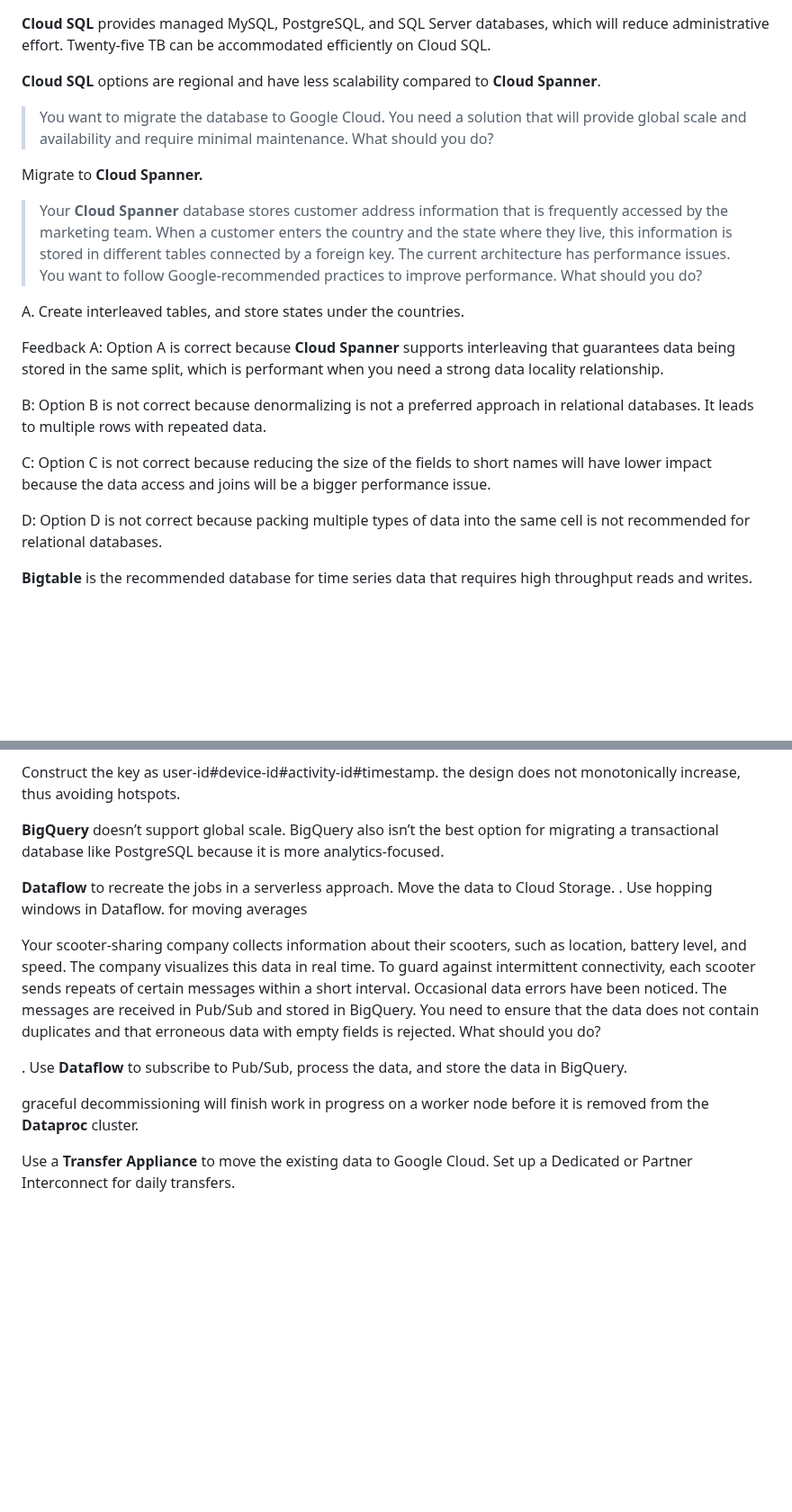
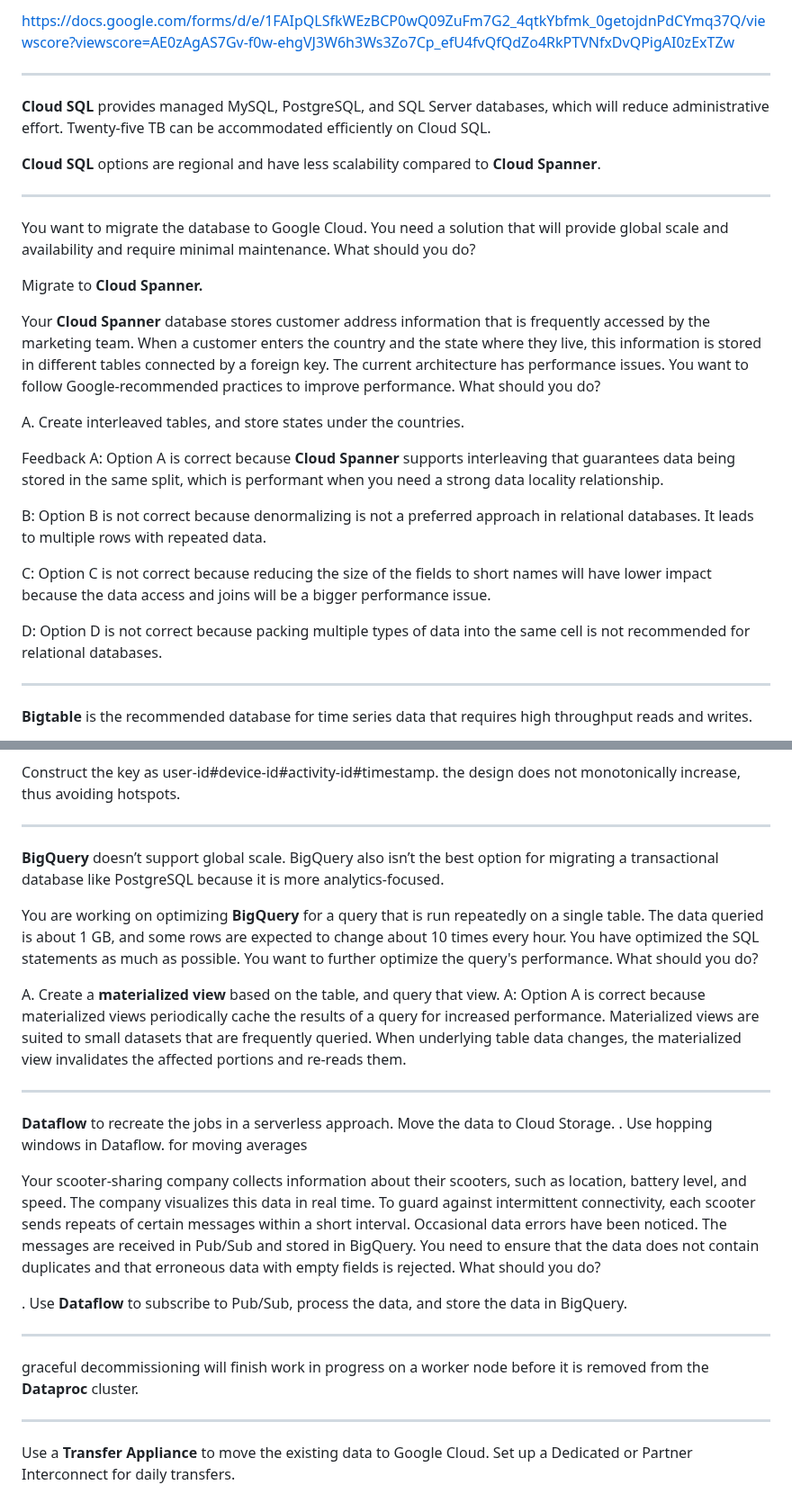
Before and after one commit to vijayanandrp/vijayanandrp, a Markdown page: learnings/google-cloud/notes.md, 2 parts joined by grey strips. Shown at 90% size. Rendered like a GitHub page; blank space fills up the shorter version.

```diff
--- a/learnings/google-cloud/notes.md
+++ b/learnings/google-cloud/notes.md
@@ -1,14 +1,17 @@
+https://docs.google.com/forms/d/e/1FAIpQLSfkWEzBCP0wQ09ZuFm7G2_4qtkYbfmk_0getojdnPdCYmq37Q/viewscore?viewscore=AE0zAgAS7Gv-f0w-ehgVJ3W6h3Ws3Zo7Cp_efU4fvQfQdZo4RkPTVNfxDvQPigAI0zExTZw
 
+-------------------------------------------------
 
 **Cloud SQL** provides managed MySQL, PostgreSQL, and SQL Server databases, which will reduce administrative effort. Twenty-five TB can be accommodated efficiently on Cloud SQL.
 
 **Cloud SQL** options are regional and have less scalability compared to **Cloud Spanner**.
 
- > You want to migrate the database to Google Cloud. You need a solution that will provide global scale and availability and require minimal maintenance. What should you do?
+-------------------------------------------------
+You want to migrate the database to Google Cloud. You need a solution that will provide global scale and availability and require minimal maintenance. What should you do?
 
 Migrate to **Cloud Spanner.**
 
-> Your **Cloud Spanner** database stores customer address information that is frequently accessed by the marketing team. When a customer enters the country and the state where they live, this information is stored in different tables connected by a foreign key. The current architecture has performance issues. You want to follow Google-recommended practices to improve performance. What should you do?
+Your **Cloud Spanner** database stores customer address information that is frequently accessed by the marketing team. When a customer enters the country and the state where they live, this information is stored in different tables connected by a foreign key. The current architecture has performance issues. You want to follow Google-recommended practices to improve performance. What should you do?
 
 A. Create interleaved tables, and store states under the countries.
 
@@ -21,6 +24,7 @@ C: Option C is not correct because reducing the size of the fields to short name
 
 D: Option D is not correct because packing multiple types of data into the same cell is not recommended for relational databases.
 
+-------------------------------------------------
 
 **Bigtable** is the recommended database for time series data that requires high throughput reads and writes.
 
@@ -38,9 +42,17 @@ Example:
  Construct the key as user-id#device-id#activity-id#timestamp.
  the design does not monotonically increase, thus avoiding hotspots.
 
+-------------------------------------------------
+
+  **BigQuery** doesn’t support global scale. BigQuery also isn’t the best option for migrating a transactional database like PostgreSQL because it is more analytics-focused.
 
 
-  **BigQuery** doesn’t support global scale. BigQuery also isn’t the best option for migrating a transactional database like PostgreSQL because it is more analytics-focused.
+You are working on optimizing **BigQuery** for a query that is run repeatedly on a single table. The data queried is about 1 GB, and some rows are expected to change about 10 times every hour. You have optimized the SQL statements as much as possible. You want to further optimize the query's performance. What should you do?
+
+A. Create a **materialized view** based on the table, and query that view.
+A: Option A is correct because materialized views periodically cache the results of a query for increased performance. Materialized views are suited to small datasets that are frequently queried. When underlying table data changes, the materialized view invalidates the affected portions and re-reads them.
+
+-------------------------------------------------
 
  **Dataflow** to recreate the jobs in a serverless approach. Move the data to Cloud Storage.
  . Use hopping windows in Dataflow. for moving averages
@@ -49,8 +61,11 @@ Your scooter-sharing company collects information about their scooters, such as
 
  . Use **Dataflow** to subscribe to Pub/Sub, process the data, and store the data in BigQuery.
 
+-------------------------------------------------
 
  graceful decommissioning will finish work in progress on a worker node before it is removed from the **Dataproc** cluster.
 
 
+-------------------------------------------------
+
  Use a **Transfer Appliance** to move the existing data to Google Cloud. Set up a Dedicated or Partner Interconnect for daily transfers.
```
